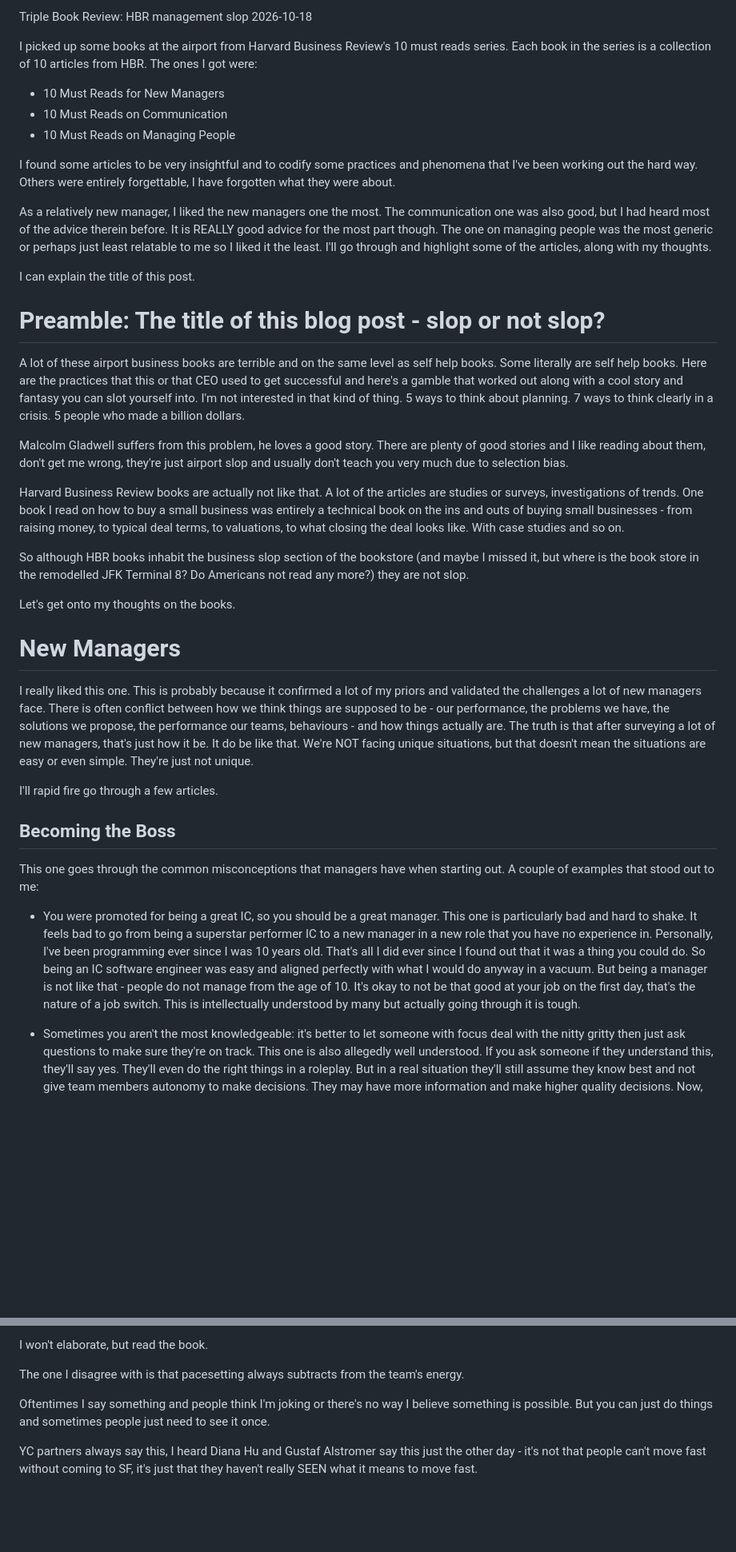
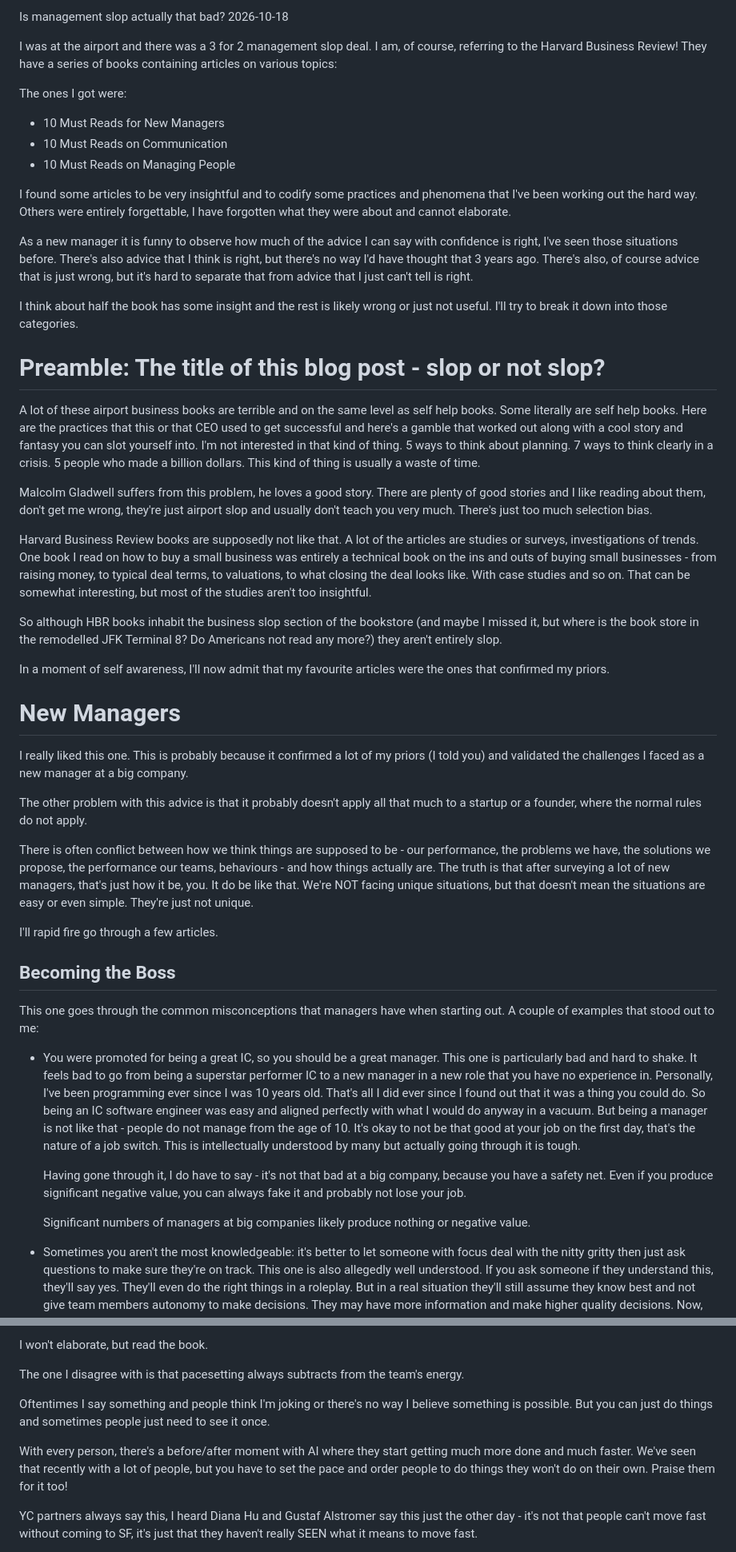
Before and after one commit to kaashif/blog, a Markdown page: posts/2026-10-18-hbr-books.md, 2 parts joined by grey strips. Shown at 80% size. Rendered like a GitHub page; blank space fills up the shorter version.

Commit message:
Add some snark to blog post on hbr

```diff
--- a/posts/2026-10-18-hbr-books.md
+++ b/posts/2026-10-18-hbr-books.md
@@ -1,8 +1,11 @@
-Triple Book Review: HBR management slop
+Is management slop actually that bad?
 2026-10-18
 
-I picked up some books at the airport from Harvard Business Review's 10 must
-reads series. Each book in the series is a collection of 10 articles from HBR. The ones I got were:
+I was at the airport and there was a 3 for 2 management slop deal. I am, of
+course, referring to the Harvard Business Review! They have a series of books
+containing articles on various topics:
+
+The ones I got were:
 
 * 10 Must Reads for New Managers
 * 10 Must Reads on Communication
@@ -10,16 +13,16 @@ reads series. Each book in the series is a collection of 10 articles from HBR. T
 
 I found some articles to be very insightful and to codify some practices and
 phenomena that I've been working out the hard way. Others were entirely
-forgettable, I have forgotten what they were about.
+forgettable, I have forgotten what they were about and cannot elaborate.
 
-As a relatively new manager, I liked the new managers one the most. The
-communication one was also good, but I had heard most of the advice therein
-before. It is REALLY good advice for the most part though. The one on managing
-people was the most generic or perhaps just least relatable to me so I liked it
-the least. I'll go through and highlight some of the articles, along with my
-thoughts.
+As a new manager it is funny to observe how much of the advice I can say with
+confidence is right, I've seen those situations before. There's also advice
+that I think is right, but there's no way I'd have thought that 3 years ago.
+There's also, of course advice that is just wrong, but it's hard to separate
+that from advice that I just can't tell is right.
 
-I can explain the title of this post.
+I think about half the book has some insight and the rest is likely wrong or
+just not useful. I'll try to break it down into those categories.
 
 <!--more-->
 
@@ -30,35 +33,43 @@ self help books. Some literally are self help books. Here are the practices
 that this or that CEO used to get successful and here's a gamble that worked
 out along with a cool story and fantasy you can slot yourself into. I'm not
 interested in that kind of thing. 5 ways to think about planning. 7 ways to
-think clearly in a crisis. 5 people who made a billion dollars.
+think clearly in a crisis. 5 people who made a billion dollars. This kind of
+thing is usually a waste of time.
 
 Malcolm Gladwell suffers from this problem, he loves a good story. There are
 plenty of good stories and I like reading about them, don't get me wrong,
-they're just airport slop and usually don't teach you very much due to
-selection bias.
+they're just airport slop and usually don't teach you very much. There's just
+too much selection bias.
 
-Harvard Business Review books are actually not like that. A lot of the articles
+Harvard Business Review books are supposedly not like that. A lot of the articles
 are studies or surveys, investigations of trends. One book I read on how to buy
 a small business was entirely a technical book on the ins and outs of buying
 small businesses - from raising money, to typical deal terms, to valuations, to
-what closing the deal looks like. With case studies and so on.
+what closing the deal looks like. With case studies and so on. That can be somewhat
+interesting, but most of the studies aren't too insightful.
 
 So although HBR books inhabit the business slop section of the bookstore (and
 maybe I missed it, but where is the book store in the remodelled JFK Terminal
-8? Do Americans not read any more?) they are not slop.
+8? Do Americans not read any more?) they aren't entirely slop.
 
-Let's get onto my thoughts on the books.
+In a moment of self awareness, I'll now admit that my favourite articles were
+the ones that confirmed my priors.
 
 # New Managers
 
 I really liked this one. This is probably because it confirmed a lot of my
-priors and validated the challenges a lot of new managers face. There is often
-conflict between how we think things are supposed to be - our performance, the
-problems we have, the solutions we propose, the performance our teams,
-behaviours - and how things actually are. The truth is that after surveying a
-lot of new managers, that's just how it be. It do be like that. We're NOT
-facing unique situations, but that doesn't mean the situations are easy or even
-simple. They're just not unique.
+priors (I told you) and validated the challenges I faced as a new manager at a
+big company.
+
+The other problem with this advice is that it probably doesn't apply all that
+much to a startup or a founder, where the normal rules do not apply.
+
+There is often conflict between how we think things are supposed to be - our
+performance, the problems we have, the solutions we propose, the performance
+our teams, behaviours - and how things actually are. The truth is that after
+surveying a lot of new managers, that's just how it be, you. It do be like that.
+We're NOT facing unique situations, but that doesn't mean the situations are
+easy or even simple. They're just not unique.
 
 I'll rapid fire go through a few articles.
 
@@ -78,6 +89,13 @@ starting out. A couple of examples that stood out to me:
   on the first day, that's the nature of a job switch. This is intellectually
   understood by many but actually going through it is tough.
 
+  Having gone through it, I do have to say - it's not that bad at a big company,
+  because you have a safety net. Even if you produce significant negative value,
+  you can always fake it and probably not lose your job.
+
+  Significant numbers of managers at big companies likely produce nothing or
+  negative value.
+
 * Sometimes you aren't the most knowledgeable: it's better to let someone with
   focus deal with the nitty gritty then just ask questions to make sure they're
   on track. This one is also allegedly well understood. If you ask someone if
@@ -244,6 +332,11 @@ Oftentimes I say something and people think I'm joking or there's no way I
 believe something is possible. But you can just do things and sometimes people
 just need to see it once.
 
+With every person, there's a before/after moment with AI where they start getting
+much more done and much faster. We've seen that recently with a lot of people,
+but you have to set the pace and order people to do things they won't do on
+their own. Praise them for it too!
+
 YC partners always say this, I heard Diana Hu and Gustaf Alstromer say this
 just the other day - it's not that people can't move fast without coming to SF,
 it's just that they haven't really SEEN what it means to move fast.
```
Also changed, not shown: other parts of posts/2026-10-18-hbr-books.md (+73 -3 lines).
